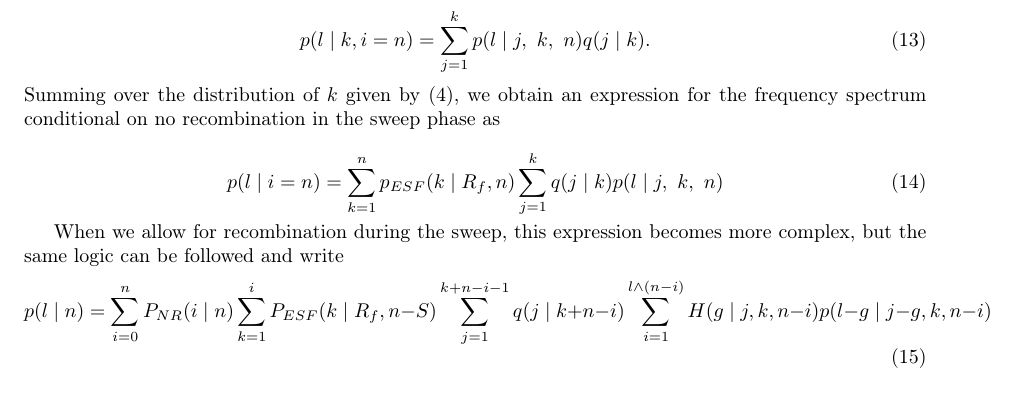
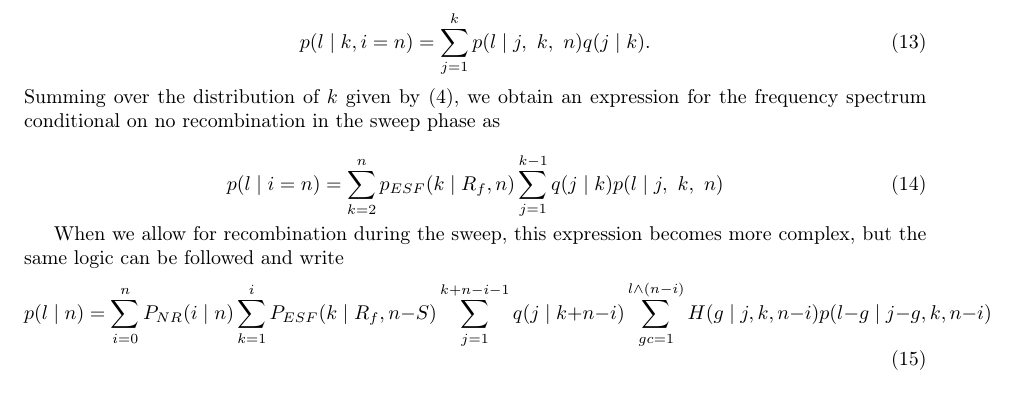
Before and after one commit to jjberg2/linked-selection, a LaTeX paper (Paper/tex/SweepsFromStandingVarPaper.tex): part of page 7 of 13, cut so that both start at the same text. Compiled offline with pdfLaTeX.

Commit message:
Think I may have figured out frequency spectrum issue. We are trying to condition on segregation, which means we must condition our calculations on there being at least 2 haplotypes in the standing phase. This is only necessary when we are ignoring the sweep phase. When we include the sweep, we can get polymorphic sites if k = 1 so long as there are other lineages which escape during the sweep.

```diff
--- a/Paper/tex/SweepsFromStandingVarPaper.tex
+++ b/Paper/tex/SweepsFromStandingVarPaper.tex
@@ -218,7 +218,7 @@ Next, we write $q_{j,k}$ to denote the probability that $j$ out of the $k$ recom
 Summing over the distribution of $k$ given by \eqref{ESF1}, we obtain an expression for the frequency spectrum conditional on no recombination in the sweep phase as
 
 \begin{equation}
-p(l \mid i=n) =  \sum_{k=1}^{n}  p_{ESF}(k \mid R_f,n)  \sum_{j=1}^k q(j\mid k) p(l \mid j,~k, ~n)
+	p(l \mid i=n) =  \sum_{k=2}^{n}  p_{ESF}(k \mid R_f,n)  \sum_{j=1}^{k-1} q(j\mid k) p(l \mid j,~k, ~n)
 \end{equation}
 %
 %To do this we make use of a trick borrowed from \cite{Kimandstephan}, and subsequently used by \cite{NielsenKimetc}, where the frequency spectrum after a sweep reflects the fact that $k$ recombinant lineages survive through the sweep and these $k$ lineages reflect independent draws from the population frequency. This trick was also used by \cite{Pennings:2006fs} to obtain the frequency spectrum of fully linked variation surrounding a soft sweep from multiple mutations (see the ``Frequency distribution of ancestral variation'' subsection in their ``Analytical Derivations'' section). We will denote the probability of sampling $j$ derived copies of a neutral allele out of a sample of $k$ by $q_{j,k}$, i.e. the neutral frequency spectrum in a sample of $k$. At a neutral site at demographic equilibrium $q_{j,k} = 1/j$ \gc{actually what do we want to do here? Do we want site to be segregating? }, otherwise it could be replaced by the empirical frequency spectrum calculated genome-wide \citep[as in ][]{NielsenKimetc}
@@ -230,7 +230,7 @@ p(l \mid i=n) =  \sum_{k=1}^{n}  p_{ESF}(k \mid R_f,n)  \sum_{j=1}^k q(j\mid k)
 
 When we allow for recombination during the sweep, this expression becomes more complex, but the same logic can be followed and write
 \begin{equation}
-p(l \mid n) = \sum_{i=0}^n P_{NR}(i\mid  n) \sum_{k=1}^{i} P_{ESF}(k \mid R_f,n-S) \sum_{j=1}^{k+n-i-1} q(j\mid k+n-i) \sum_{i=1}^{l \wedge \left(n-i\right)} H(g \mid j,k,n-i) p(l-g \mid j-g,k,n-i)
+p(l \mid n) = \sum_{i=0}^n P_{NR}(i\mid  n) \sum_{k=1}^{i} P_{ESF}(k \mid R_f,n-S) \sum_{j=1}^{k+n-i-1} q(j\mid k+n-i) \sum_{gc=1}^{l \wedge \left(n-i\right)} H(g \mid j,k,n-i) p(l-g \mid j-g,k,n-i)
 \end{equation}
 where A$\wedge$B denotes min(A,B) and
 \begin{equation}
```
Also changed, not shown: 3 other files.
